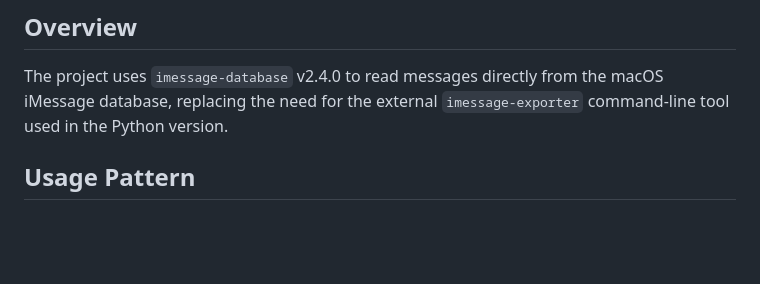
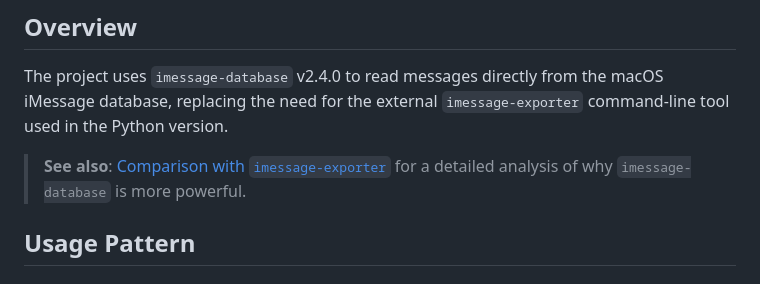
Before and after one commit to jessifoo/txt-history, a Markdown page: txtHistoryRust/IMESSAGE_DATABASE_USAGE.md, the part around the change. GitHub-like rendering; blank space fills up the shorter version.

Commit message:
Add doc explaining imessage-database advantages
Co-authored-by: jessykarenman <jessykarenman@gmail.com>

```diff
--- a/txtHistoryRust/IMESSAGE_DATABASE_USAGE.md
+++ b/txtHistoryRust/IMESSAGE_DATABASE_USAGE.md
@@ -3,6 +3,8 @@
 ## Overview
 
 The project uses `imessage-database` v2.4.0 to read messages directly from the macOS iMessage database, replacing the need for the external `imessage-exporter` command-line tool used in the Python version.
+
+> **See also**: [Comparison with `imessage-exporter`](./IMESSAGE_EXPORTER_VS_IMESSAGE_DATABASE.md) for a detailed analysis of why `imessage-database` is more powerful.
 
 ## Usage Pattern
 
```
Also changed, not shown: txtHistoryRust/IMESSAGE_EXPORTER_VS_IMESSAGE_DATABASE.md (added, +221 -0 lines).
